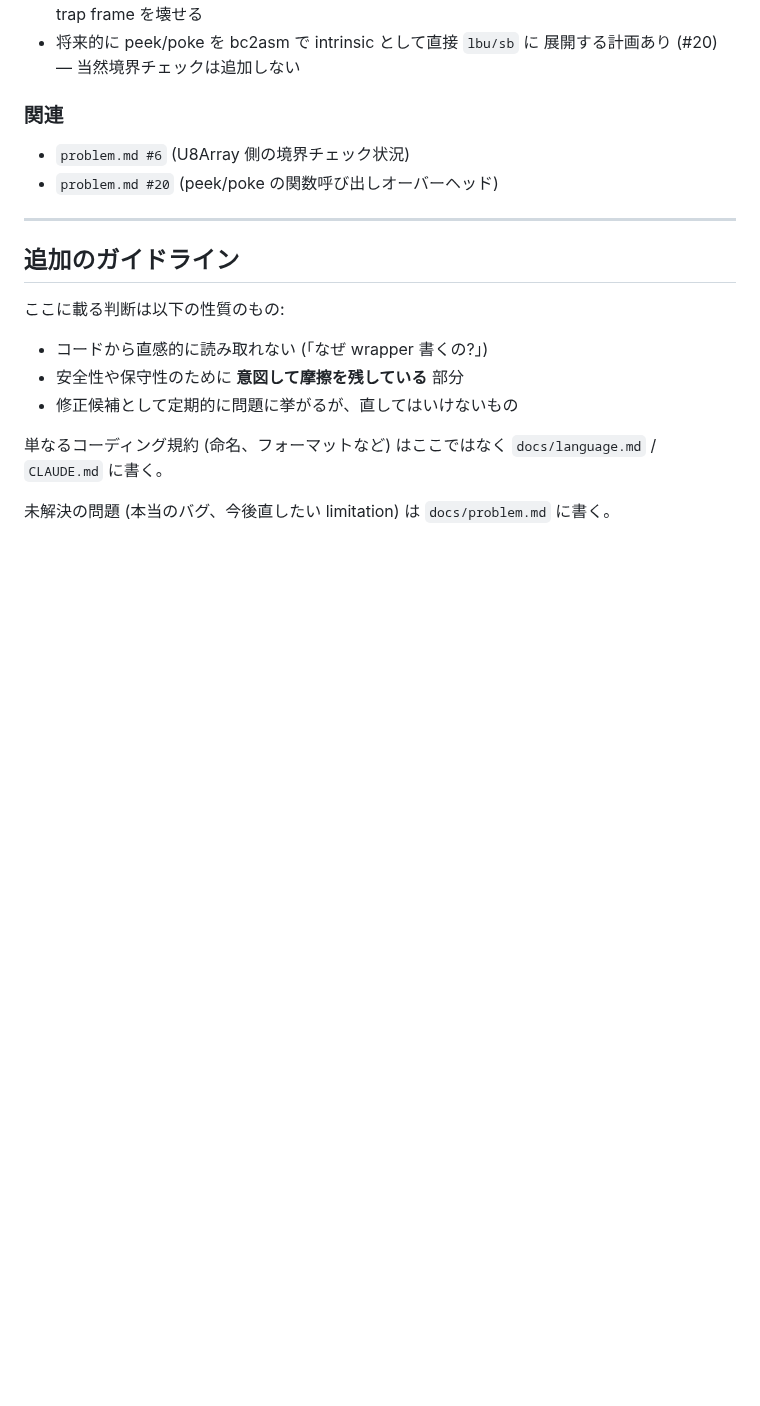
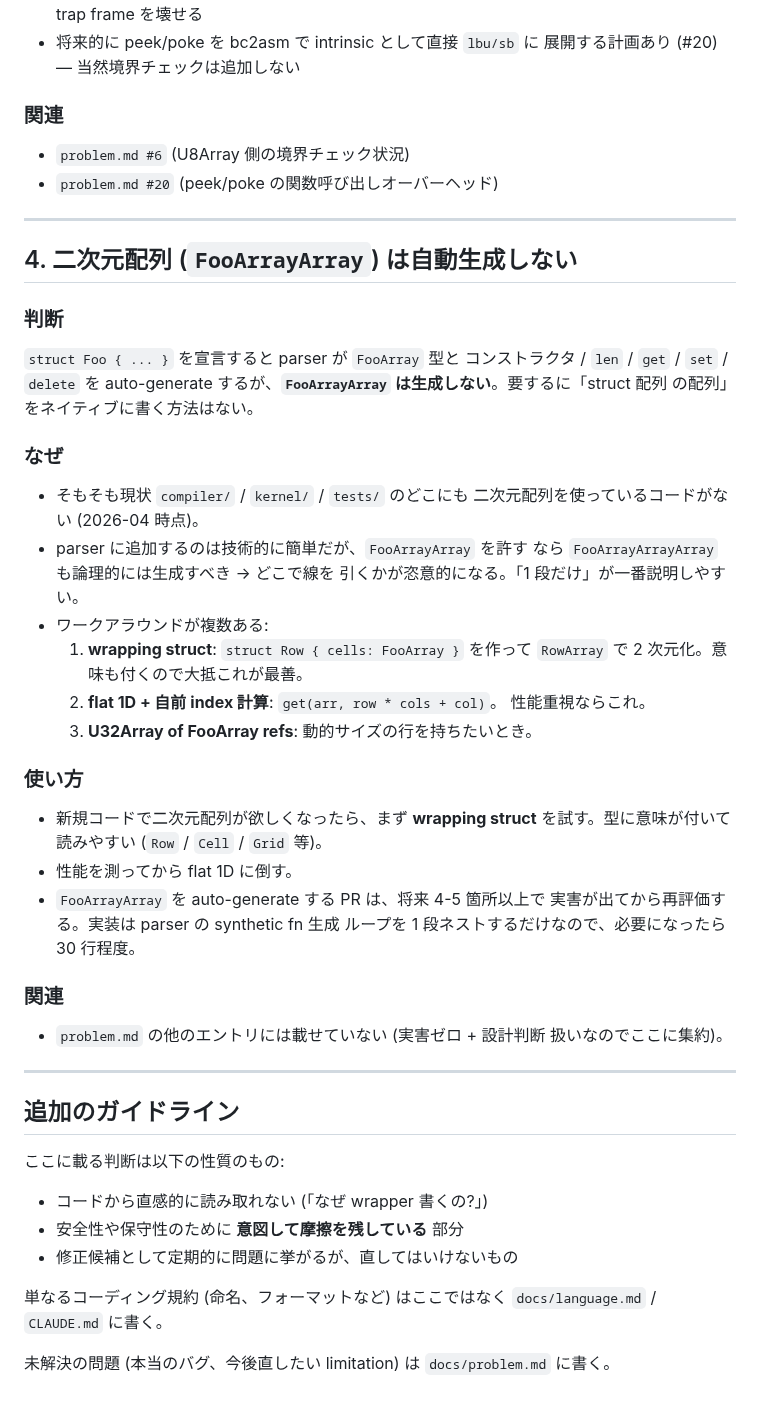
Before and after one commit to ikeji/mtos, a Markdown page: docs/design_decisions.md, the part around the change. GitHub-like rendering; blank space fills up the shorter version.

Commit message:
docs: move #19 (FooArrayArray not generated) to design_decisions
problem.md #19 noted that struct synthetic-fn generation only
emits one level of array (FooArray), not FooArrayArray for 2D.
That isn't really an "open issue" — there's no callsite that
wants 2D arrays, the workarounds (wrapping struct, flat 1D,
U32Array of FooArray refs) cover every realistic case, and
auto-generating recursively raises the awkward question of
where to stop (FooArrayArrayArray? …).

Moved to design_decisions.md as entry #4 with the rationale,
the workaround menu (wrapping struct first, flat 1D for
performance, U32Array refs for ragged), and a "re-evaluate
when 4-5 callsites hurt" trigger.

Also dropped the now-empty "言語仕様で未確定 / 揺れているもの"
section from problem.md (its only two entries — #18 and #19 —
have both been resolved).

No code change.

Co-Authored-By: Claude Opus 4.6 (1M context) <noreply@anthropic.com>

```diff
--- a/docs/design_decisions.md
+++ b/docs/design_decisions.md
@@ -166,6 +166,45 @@ peek / poke は以下の用途で、そもそも「境界」が適用できな
 
 ---
 
+## 4. 二次元配列 (`FooArrayArray`) は自動生成しない
+
+### 判断
+
+`struct Foo { ... }` を宣言すると parser が `FooArray` 型と
+コンストラクタ / `len` / `get` / `set` / `delete` を auto-generate
+するが、**`FooArrayArray` は生成しない**。要するに「struct 配列
+の配列」をネイティブに書く方法はない。
+
+### なぜ
+
+- そもそも現状 `compiler/` / `kernel/` / `tests/` のどこにも
+  二次元配列を使っているコードがない (2026-04 時点)。
+- parser に追加するのは技術的に簡単だが、`FooArrayArray` を許す
+  なら `FooArrayArrayArray` も論理的には生成すべき → どこで線を
+  引くかが恣意的になる。「1 段だけ」が一番説明しやすい。
+- ワークアラウンドが複数ある:
+  1. **wrapping struct**: `struct Row { cells: FooArray }` を作って
+     `RowArray` で 2 次元化。意味も付くので大抵これが最善。
+  2. **flat 1D + 自前 index 計算**: `get(arr, row * cols + col)`。
+     性能重視ならこれ。
+  3. **U32Array of FooArray refs**: 動的サイズの行を持ちたいとき。
+
+### 使い方
+
+- 新規コードで二次元配列が欲しくなったら、まず **wrapping struct**
+  を試す。型に意味が付いて読みやすい (`Row` / `Cell` / `Grid` 等)。
+- 性能を測ってから flat 1D に倒す。
+- `FooArrayArray` を auto-generate する PR は、将来 4-5 箇所以上で
+  実害が出てから再評価する。実装は parser の synthetic fn 生成
+  ループを 1 段ネストするだけなので、必要になったら 30 行程度。
+
+### 関連
+
+- `problem.md` の他のエントリには載せていない (実害ゼロ + 設計判断
+  扱いなのでここに集約)。
+
+---
+
 ## 追加のガイドライン
 
 ここに載る判断は以下の性質のもの:
```
Also changed, not shown: docs/problem.md (+0 -10 lines).
